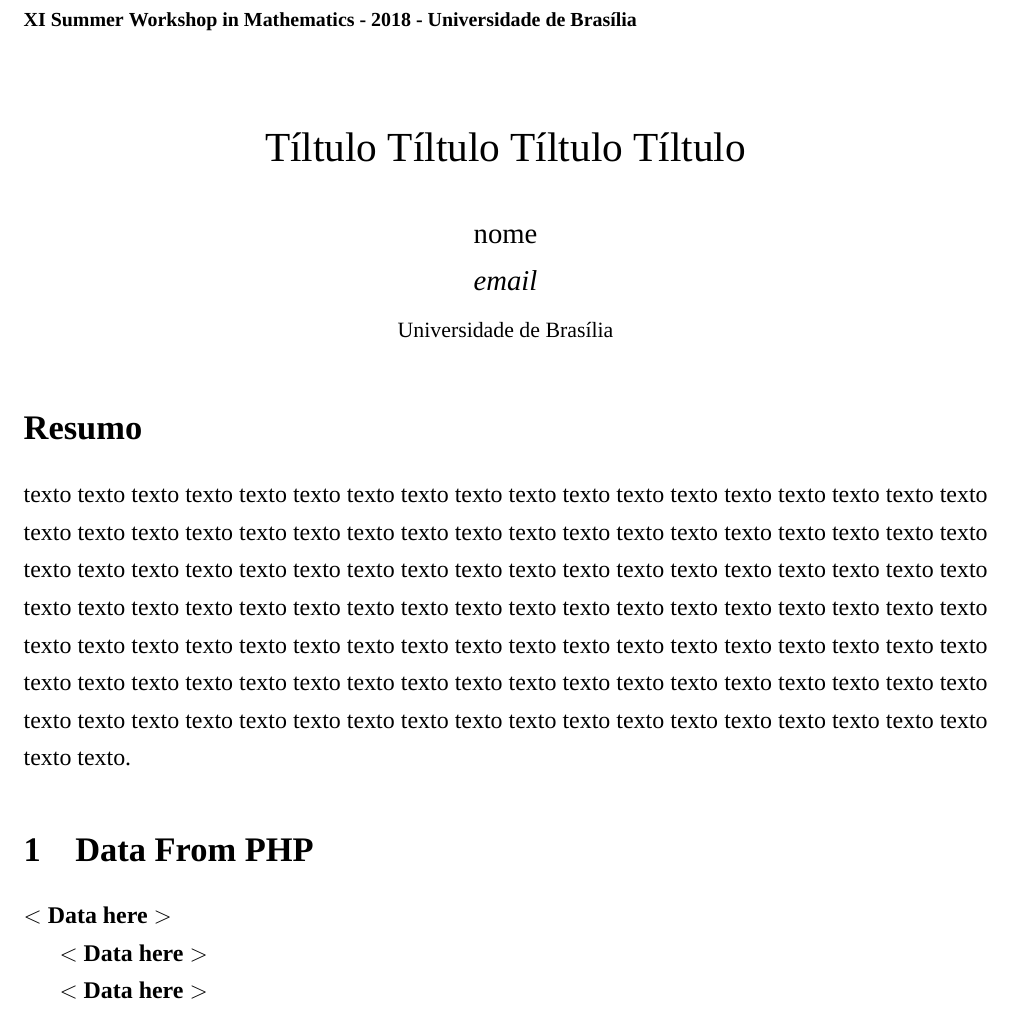
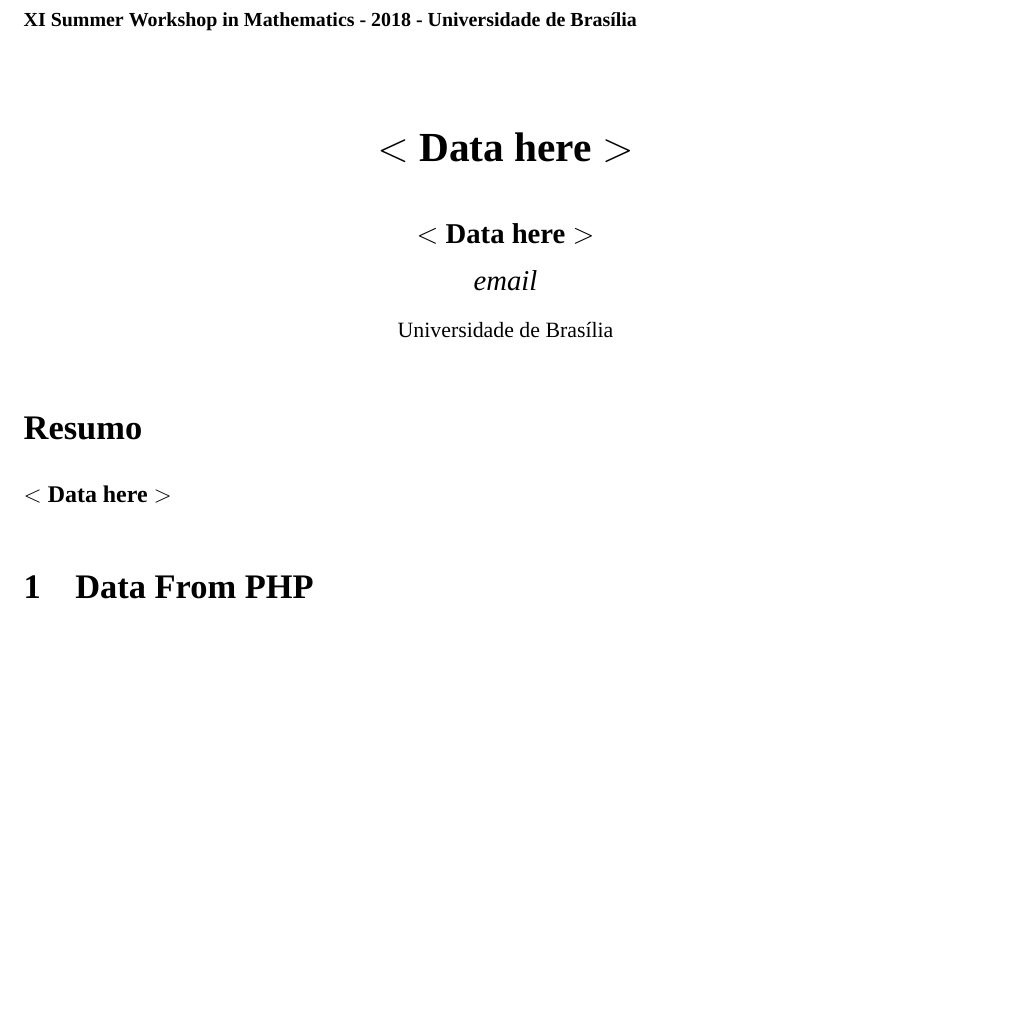
Before and after one commit to jfreitasunb/inscricoeseventos, a LaTeX document (storage/app/latex_templates/template_abstract.tex): part of the page, cut so that both start at the same text, the shorter picture padded with empty space. Compiled offline with XeLaTeX.

Commit message:
Passando os dados para o template.

```diff
--- a/storage/app/latex_templates/template_abstract.tex
+++ b/storage/app/latex_templates/template_abstract.tex
@@ -36,11 +36,11 @@
 % <?php echo "\n" . "\\renewcommand{\\abstractrabalho}{" . $data['abstractrabalho'] . "}\n"; ?>
 
 
-\title{\vspace{-1in}\parbox{\linewidth}{\footnotesize\noindent{\sc \bf XI Summer Workshop in Mathematics - 2018 - Universidade de Bras\'ilia}} \break\indent{\sc T\'iltulo T\'iltulo T\'iltulo T\'iltulo}}
+\title{\vspace{-1in}\parbox{\linewidth}{\footnotesize\noindent{\sc \bf XI Summer Workshop in Mathematics - 2018 - Universidade de Bras\'ilia}} \break\indent{\sc \titulotrabalho{}}}
 \date{}
 
 
-\author{\sc nome   \\ {\it email}
+\author{\sc \autortrabalho{}   \\ {\it email}
 \\
 {\small Universidade de Bras\'ilia }}
 
@@ -58,21 +58,14 @@
 \maketitle
 
 \section*{Resumo}
-texto texto texto texto texto texto texto texto texto texto texto texto texto texto texto texto texto texto
-texto texto texto texto texto texto texto texto texto texto texto texto texto texto texto texto texto texto
-texto texto texto texto texto texto texto texto texto texto texto texto texto texto texto texto texto texto
-texto texto texto texto texto texto texto texto texto texto texto texto texto texto texto texto texto texto
-texto texto texto texto texto texto texto texto texto texto texto texto texto texto texto texto texto texto
-texto texto texto texto texto texto texto texto texto texto texto texto texto texto texto texto texto texto
-texto texto texto texto texto texto texto texto texto texto texto texto texto texto texto texto texto texto
-texto texto.
+\abstractrabalho{}
 
 \thispagestyle{empty}
 
     \section{Data From PHP}
-    \titulotrabalho{}
 
-    \autortrabalho{}
 
-    \abstractrabalho{}
+
+
+
 \end{document}
```
